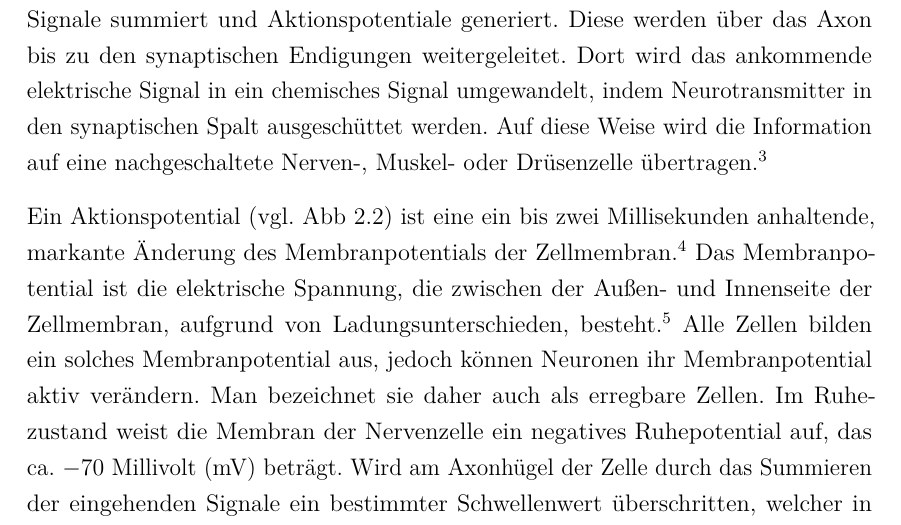
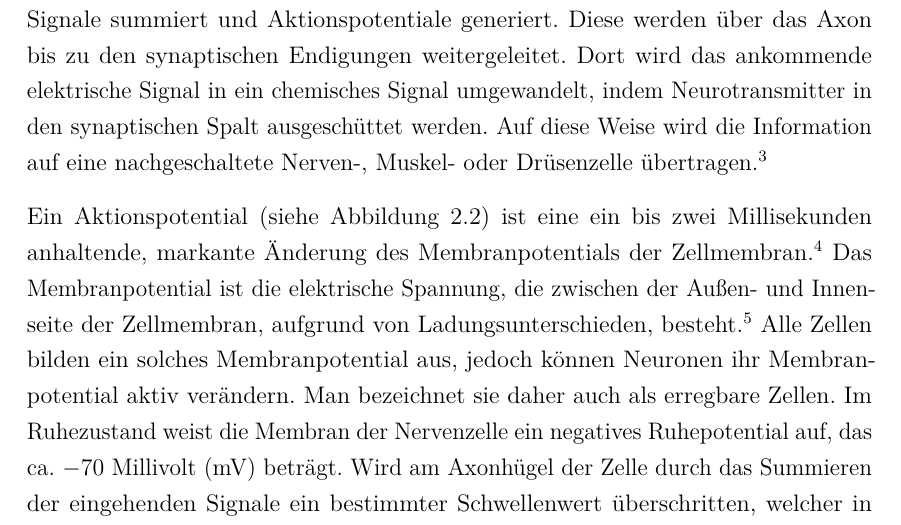
Before and after one commit to mrawesomey/Semi, a LaTeX document (main.tex, which reads kapitel/Neurobiologische_Grundlagen.tex): part of page 7 of 67, cut so that both start at the same text. Compiled offline with LuaLaTeX.

Commit message:
joahanna kleine ändeurng

```diff
--- a/kapitel/Neurobiologische_Grundlagen.tex
+++ b/kapitel/Neurobiologische_Grundlagen.tex
@@ -105,7 +105,7 @@ diese Weise wird die Information auf eine nachgeschaltete Nerven-,
 Muskel- oder Drüsenzelle
 übertragen.\footcite[S.~1082--1083]{Markl1997}
 
-Ein Aktionspotential (vgl. Abb \ref{fig:APbild}) ist eine ein bis zwei Millisekunden anhaltende,
+Ein Aktionspotential (siehe Abbildung \ref{fig:APbild}) ist eine ein bis zwei Millisekunden anhaltende,
 markante Änderung des Membranpotentials der
 Zellmembran.\footcite{Hircin2007} Das Membranpotential ist die elektrische Spannung, die zwischen der
 Außen- und Innenseite der Zellmembran, aufgrund von
```
Also changed, not shown: 3 other files.
